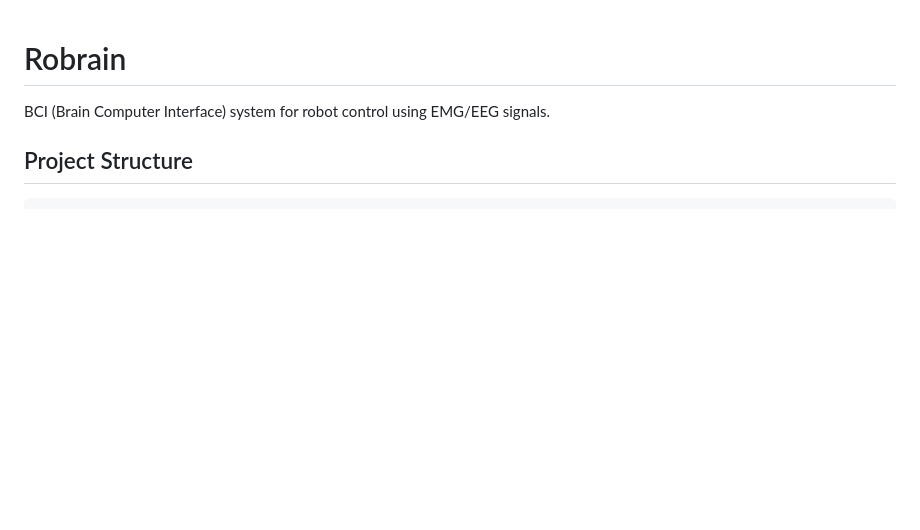
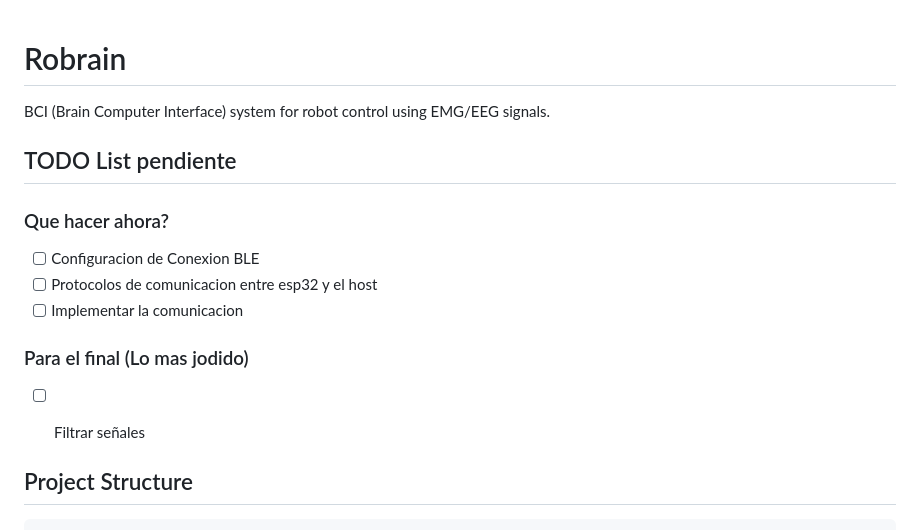
Before and after one commit to JuaniRaggio/Robrain, a Markdown page: README.md, the part around the change. Drawn GitHub-style; blank space fills up the shorter version.

Commit message:
chore(docs): Update readme's todolist

```diff
--- a/README.md
+++ b/README.md
@@ -1,6 +1,19 @@
 # Robrain
 
 BCI (Brain Computer Interface) system for robot control using EMG/EEG signals.
+
+## TODO List pendiente
+
+### Que hacer ahora?
+
+- [ ] Configuracion de Conexion BLE
+- [ ] Protocolos de comunicacion entre esp32 y el host
+- [ ] Implementar la comunicacion
+
+### Para el final (Lo mas jodido)
+
+- [ ] Filtrar señales
+
 
 ## Project Structure
 
```
